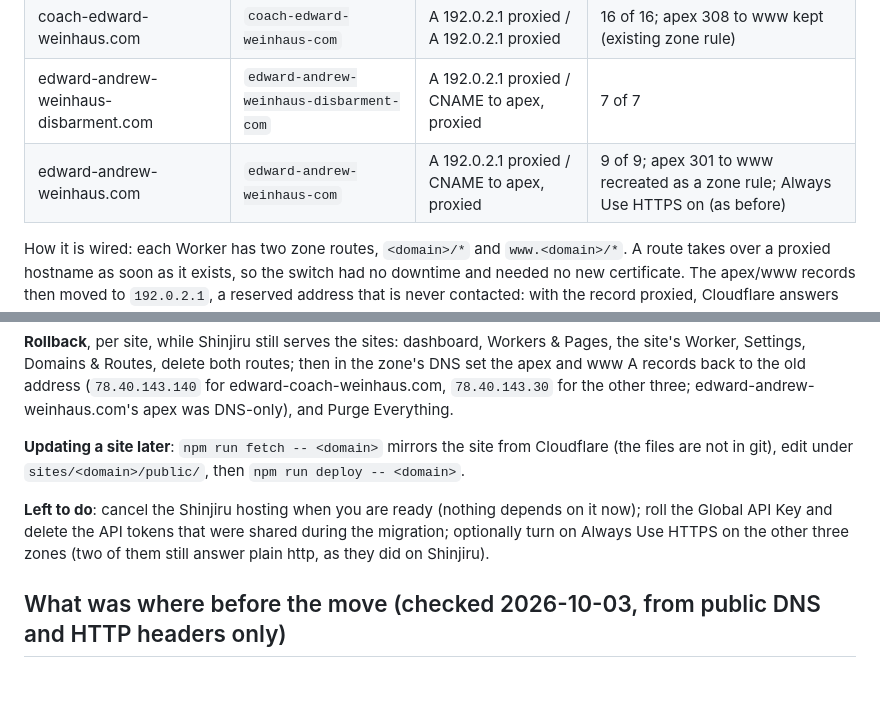
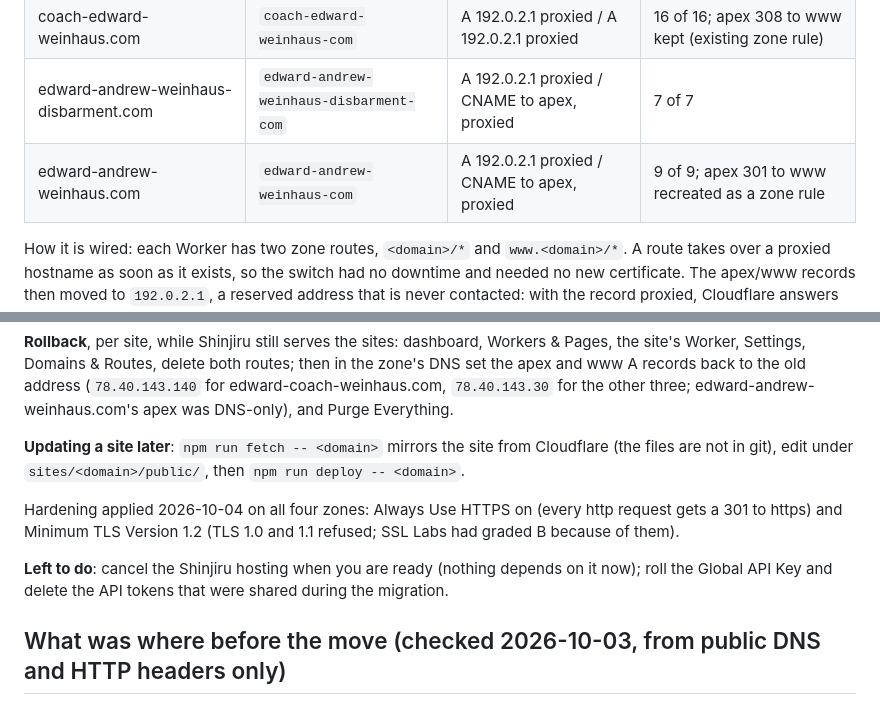
Before and after one commit to Parallax-Defensive-Works/complexitybrain-omega, a Markdown page: docs/MIGRATION.md, 2 parts joined by grey strips. Rendered like a GitHub page; blank space fills up the shorter version.

Commit message:
Runbook: record Always Use HTTPS and minimum TLS 1.2 on all four zones
Co-Authored-By: Claude Opus 5.5 <noreply@anthropic.com>
Claude-Session: https://claude.ai/code/session_01Cgc2s8q4SLMnxZjSVCxVqz

```diff
--- a/docs/MIGRATION.md
+++ b/docs/MIGRATION.md
@@ -16,7 +16,7 @@ All four sites are served by Cloudflare Workers static assets in account
 | edward-coach-weinhaus.com | `edward-coach-weinhaus-com` | A 192.0.2.1 proxied / A 192.0.2.1 proxied | 7 of 7 files identical |
 | coach-edward-weinhaus.com | `coach-edward-weinhaus-com` | A 192.0.2.1 proxied / A 192.0.2.1 proxied | 16 of 16; apex 308 to www kept (existing zone rule) |
 | edward-andrew-weinhaus-disbarment.com | `edward-andrew-weinhaus-disbarment-com` | A 192.0.2.1 proxied / CNAME to apex, proxied | 7 of 7 |
-| edward-andrew-weinhaus.com | `edward-andrew-weinhaus-com` | A 192.0.2.1 proxied / CNAME to apex, proxied | 9 of 9; apex 301 to www recreated as a zone rule; Always Use HTTPS on (as before) |
+| edward-andrew-weinhaus.com | `edward-andrew-weinhaus-com` | A 192.0.2.1 proxied / CNAME to apex, proxied | 9 of 9; apex 301 to www recreated as a zone rule |
 
 How it is wired: each Worker has two zone routes, `<domain>/*` and `www.<domain>/*`. A route
 takes over a proxied hostname as soon as it exists, so the switch had no downtime and needed no
@@ -38,10 +38,12 @@ Everything.
 **Updating a site later**: `npm run fetch -- <domain>` mirrors the site from Cloudflare (the
 files are not in git), edit under `sites/<domain>/public/`, then `npm run deploy -- <domain>`.
 
+Hardening applied 2026-10-04 on all four zones: Always Use HTTPS on (every http request gets a
+301 to https) and Minimum TLS Version 1.2 (TLS 1.0 and 1.1 refused; SSL Labs had graded B
+because of them).
+
 **Left to do**: cancel the Shinjiru hosting when you are ready (nothing depends on it now); roll
-the Global API Key and delete the API tokens that were shared during the migration; optionally
-turn on Always Use HTTPS on the other three zones (two of them still answer plain http, as
-they did on Shinjiru).
+the Global API Key and delete the API tokens that were shared during the migration.
 
 ## What was where before the move (checked 2026-10-03, from public DNS and HTTP headers only)
 
```
